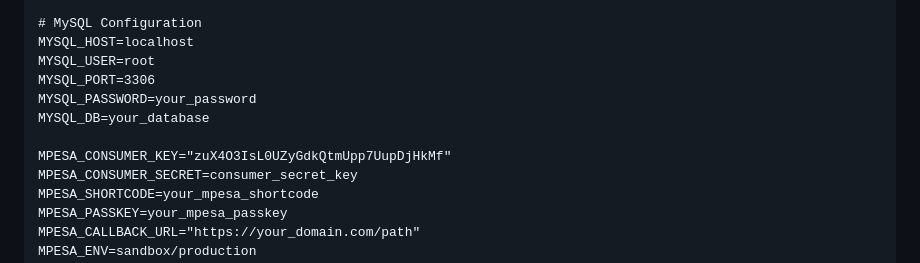
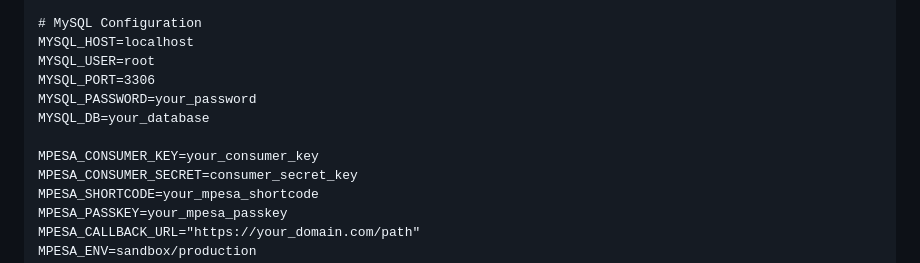
Before and after one commit to MichaelWaruiru/bot-bidder, a Markdown page: README.md, the part around the change. Drawn GitHub-style.

```diff
--- a/README.md
+++ b/README.md
@@ -39,7 +39,7 @@ Create a .env file and add:
     MYSQL_PASSWORD=your_password
     MYSQL_DB=your_database
 
-    MPESA_CONSUMER_KEY="zuX4O3IsL0UZyGdkQtmUpp7UupDjHkMf"
+    MPESA_CONSUMER_KEY=your_consumer_key
     MPESA_CONSUMER_SECRET=consumer_secret_key
     MPESA_SHORTCODE=your_mpesa_shortcode
     MPESA_PASSKEY=your_mpesa_passkey
```
